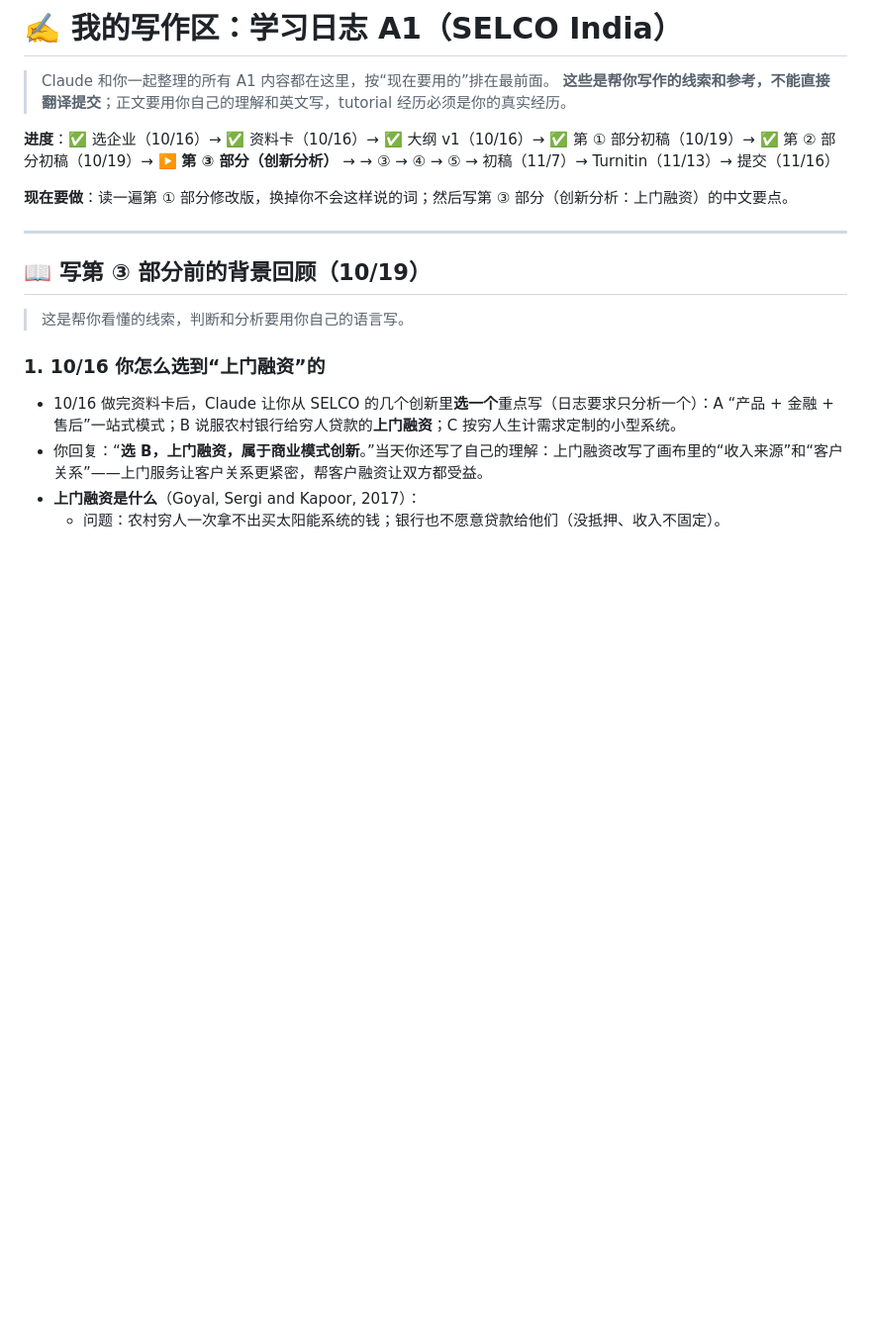
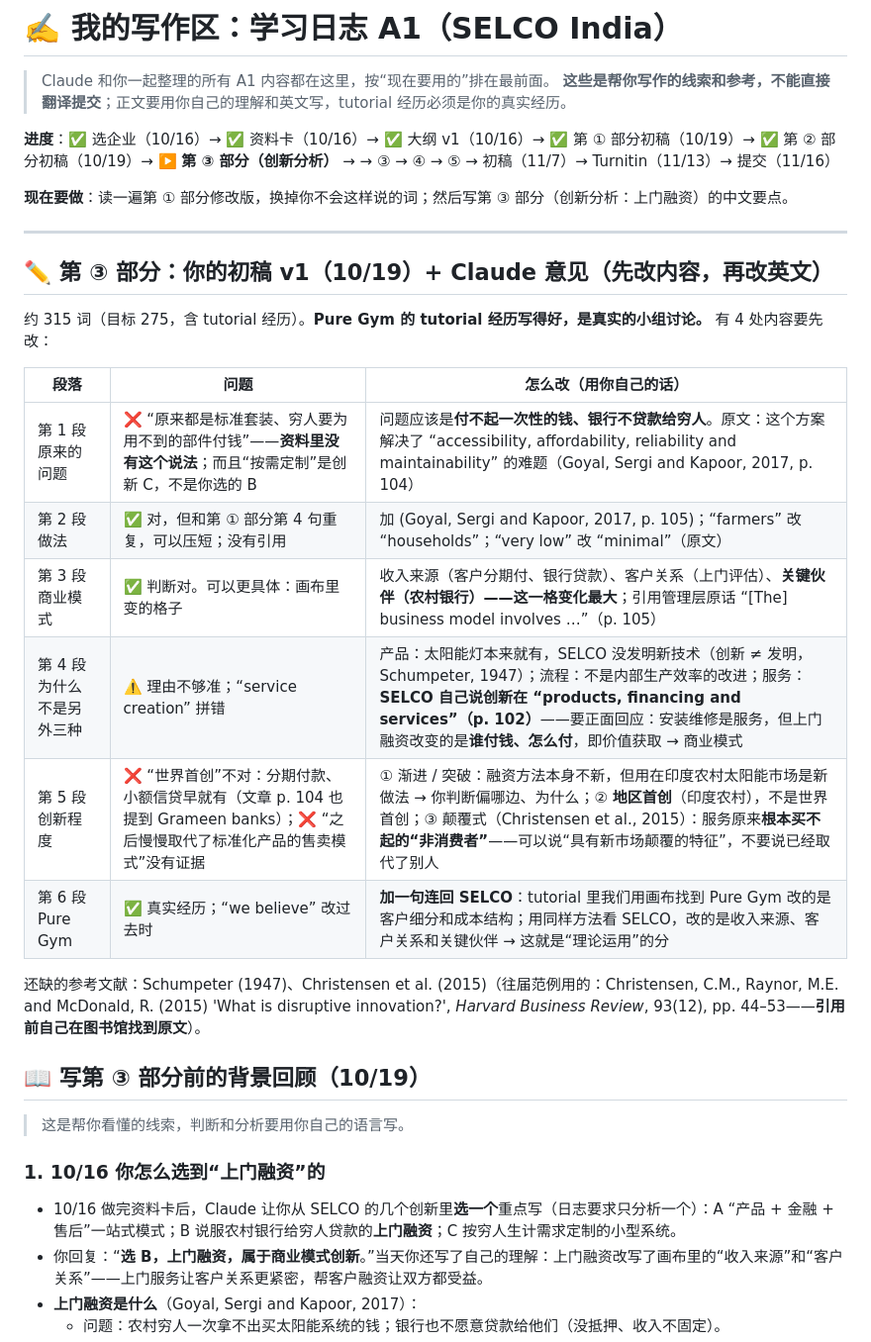
Before and after one commit to dollar3651314/mymba, a Markdown page: content/busi1764/a1-workspace.md, the part around the change. Shown at 99% size. GitHub-like rendering; blank space fills up the shorter version.

Commit message:
A1 第③部分：初稿意见
Co-Authored-By: Claude Opus 5.5 <noreply@anthropic.com>
Claude-Session: https://claude.ai/code/session_015i8AjJvK6nDJDeC9Bah6rX

```diff
--- a/content/busi1764/a1-workspace.md
+++ b/content/busi1764/a1-workspace.md
@@ -8,6 +8,20 @@
 **现在要做**：读一遍第 ① 部分修改版，换掉你不会这样说的词；然后写第 ③ 部分（创新分析：上门融资）的中文要点。
 
 ---
+
+## ✏️ 第 ③ 部分：你的初稿 v1（10/19）+ Claude 意见（先改内容，再改英文）
+约 315 词（目标 275，含 tutorial 经历）。**Pure Gym 的 tutorial 经历写得好，是真实的小组讨论。** 有 4 处内容要先改：
+
+| 段落 | 问题 | 怎么改（用你自己的话） |
+|---|---|---|
+| 第 1 段 原来的问题 | ❌ “原来都是标准套装、穷人要为用不到的部件付钱”——**资料里没有这个说法**；而且“按需定制”是创新 C，不是你选的 B | 问题应该是**付不起一次性的钱、银行不贷款给穷人**。原文：这个方案解决了 “accessibility, affordability, reliability and maintainability” 的难题（Goyal, Sergi and Kapoor, 2017, p. 104） |
+| 第 2 段 做法 | ✅ 对，但和第 ① 部分第 4 句重复，可以压短；没有引用 | 加 (Goyal, Sergi and Kapoor, 2017, p. 105)；“farmers” 改 “households”；“very low” 改 “minimal”（原文） |
+| 第 3 段 商业模式 | ✅ 判断对。可以更具体：画布里变的格子 | 收入来源（客户分期付、银行贷款）、客户关系（上门评估）、**关键伙伴（农村银行）——这一格变化最大**；引用管理层原话 “[The] business model involves …”（p. 105） |
+| 第 4 段 为什么不是另外三种 | ⚠️ 理由不够准；“service creation” 拼错 | 产品：太阳能灯本来就有，SELCO 没发明新技术（创新 ≠ 发明，Schumpeter, 1947）；流程：不是内部生产效率的改进；服务：**SELCO 自己说创新在 “products, financing and services”（p. 102）**——要正面回应：安装维修是服务，但上门融资改变的是**谁付钱、怎么付**，即价值获取 → 商业模式 |
+| 第 5 段 创新程度 | ❌ “世界首创”不对：分期付款、小额信贷早就有（文章 p. 104 也提到 Grameen banks）；❌ “之后慢慢取代了标准化产品的售卖模式”没有证据 | ① 渐进 / 突破：融资方法本身不新，但用在印度农村太阳能市场是新做法 → 你判断偏哪边、为什么；② **地区首创**（印度农村），不是世界首创；③ 颠覆式（Christensen et al., 2015）：服务原来**根本买不起的“非消费者”**——可以说“具有新市场颠覆的特征”，不要说已经取代了别人 |
+| 第 6 段 Pure Gym | ✅ 真实经历；“we believe” 改过去时 | **加一句连回 SELCO**：tutorial 里我们用画布找到 Pure Gym 改的是客户细分和成本结构；用同样方法看 SELCO，改的是收入来源、客户关系和关键伙伴 → 这就是“理论运用”的分 |
+
+还缺的参考文献：Schumpeter (1947)、Christensen et al. (2015)（往届范例用的：Christensen, C.M., Raynor, M.E. and McDonald, R. (2015) 'What is disruptive innovation?', *Harvard Business Review*, 93(12), pp. 44–53——**引用前自己在图书馆找到原文**）。
 
 ## 📖 写第 ③ 部分前的背景回顾（10/19）
 > 这是帮你看懂的线索，判断和分析要用你自己的语言写。
```
Also changed, not shown: docs/progress.md (+1 -0 lines).
